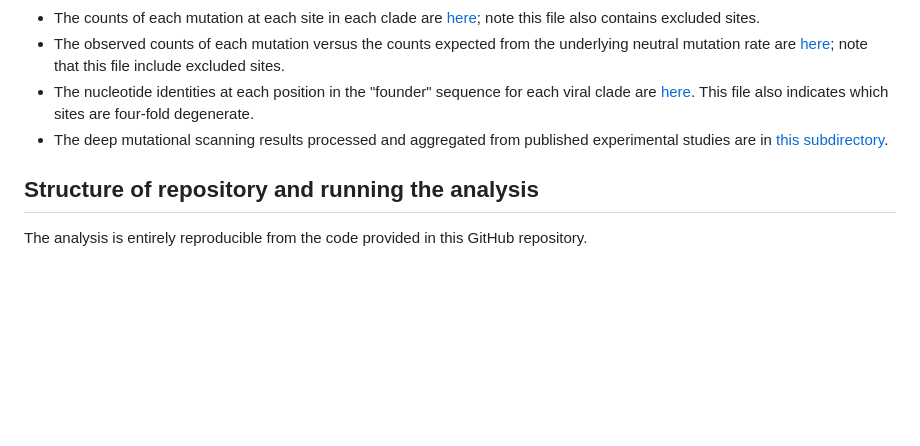
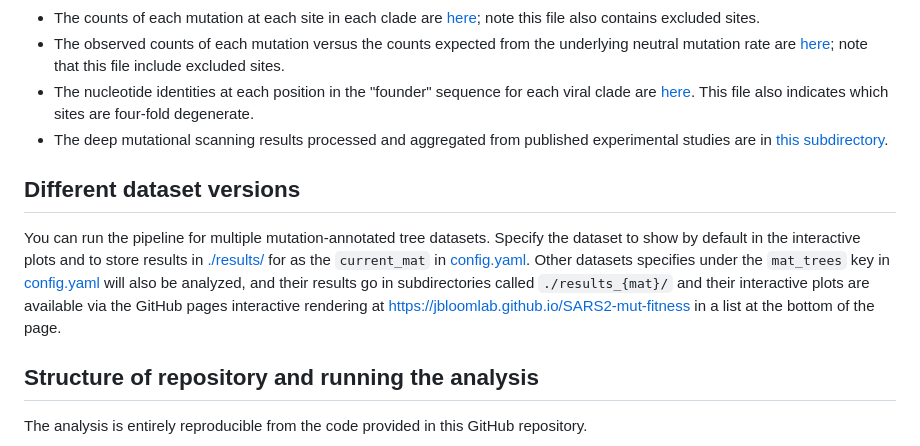
Before and after one commit to jbloomlab/SARS2-mut-fitness, a Markdown page: README.md, the part around the change. Rendered like a GitHub page; blank space fills up the shorter version.

Commit message:
README describes versioned MATs

```diff
--- a/README.md
+++ b/README.md
@@ -26,6 +26,11 @@ Here are links to files with major numerical results:
  - The observed counts of each mutation versus the counts expected from the underlying neutral mutation rate are [here](results/expected_vs_actual_mut_counts/expected_vs_actual_mut_counts.csv); note that this file include excluded sites.
  - The nucleotide identities at each position in the "founder" sequence for each viral clade are [here](results/clade_founder_nts/clade_founder_nts.csv). This file also indicates which sites are four-fold degenerate.
  - The deep mutational scanning results processed and aggregated from published experimental studies are in [this subdirectory](results/dms/).
+
+## Different dataset versions
+You can run the pipeline for multiple mutation-annotated tree datasets.
+Specify the dataset to show by default in the interactive plots and to store results in [./results/](results) for as the `current_mat` in [config.yaml](config.yaml).
+Other datasets specifies under the `mat_trees` key in [config.yaml](config.yaml) will also be analyzed, and their results go in subdirectories called `./results_{mat}/` and their interactive plots are available via the GitHub pages interactive rendering at [https://jbloomlab.github.io/SARS2-mut-fitness](https://jbloomlab.github.io/SARS2-mut-fitness) in a list at the bottom of the page.
 
 ## Structure of repository and running the analysis
 The analysis is entirely reproducible from the code provided in this GitHub repository.
```
